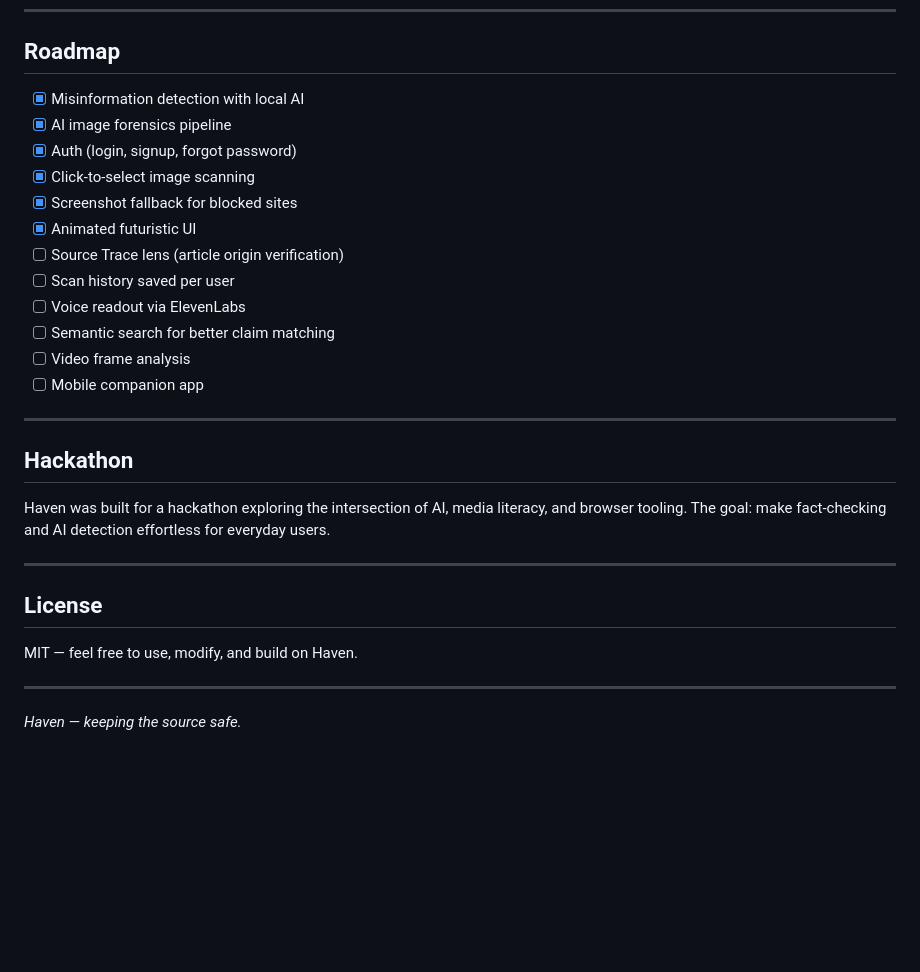
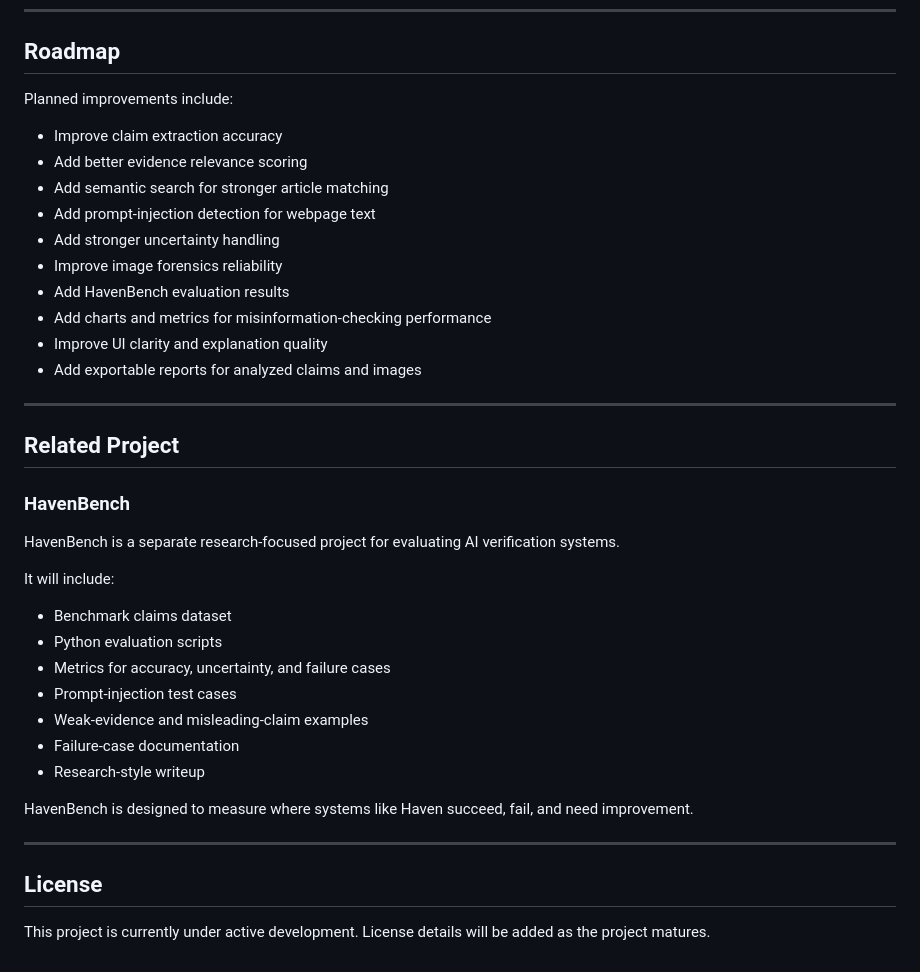
Before and after one commit to ManishSharma2026/Haven, a Markdown page: README.md, the part around one of its changes. GitHub-like rendering; blank space fills up the shorter version.

```diff
--- a/README.md
+++ b/README.md
@@ -230,31 +350,41 @@ Clicks Misinformation Lens or AI Lens
 
 ## Roadmap
 
-- [x] Misinformation detection with local AI
-- [x] AI image forensics pipeline
-- [x] Auth (login, signup, forgot password)
-- [x] Click-to-select image scanning
-- [x] Screenshot fallback for blocked sites
-- [x] Animated futuristic UI
-- [ ] Source Trace lens (article origin verification)
-- [ ] Scan history saved per user
-- [ ] Voice readout via ElevenLabs
-- [ ] Semantic search for better claim matching
-- [ ] Video frame analysis
-- [ ] Mobile companion app
+Planned improvements include:
+
+- Improve claim extraction accuracy
+- Add better evidence relevance scoring
+- Add semantic search for stronger article matching
+- Add prompt-injection detection for webpage text
+- Add stronger uncertainty handling
+- Improve image forensics reliability
+- Add HavenBench evaluation results
+- Add charts and metrics for misinformation-checking performance
+- Improve UI clarity and explanation quality
+- Add exportable reports for analyzed claims and images
 
 ---
 
-## Hackathon
+## Related Project
 
-Haven was built for a hackathon exploring the intersection of AI, media literacy, and browser tooling. The goal: make fact-checking and AI detection effortless for everyday users.
+### HavenBench
+
+HavenBench is a separate research-focused project for evaluating AI verification systems.
+
+It will include:
+
+- Benchmark claims dataset
+- Python evaluation scripts
+- Metrics for accuracy, uncertainty, and failure cases
+- Prompt-injection test cases
+- Weak-evidence and misleading-claim examples
+- Failure-case documentation
+- Research-style writeup
+
+HavenBench is designed to measure where systems like Haven succeed, fail, and need improvement.
 
 ---
 
 ## License
 
-MIT — feel free to use, modify, and build on Haven.
-
----
-
-*Haven — keeping the source safe.*
+This project is currently under active development. License details will be added as the project matures.
```
Also changed, not shown: other parts of README.md (+214 -94 lines).
